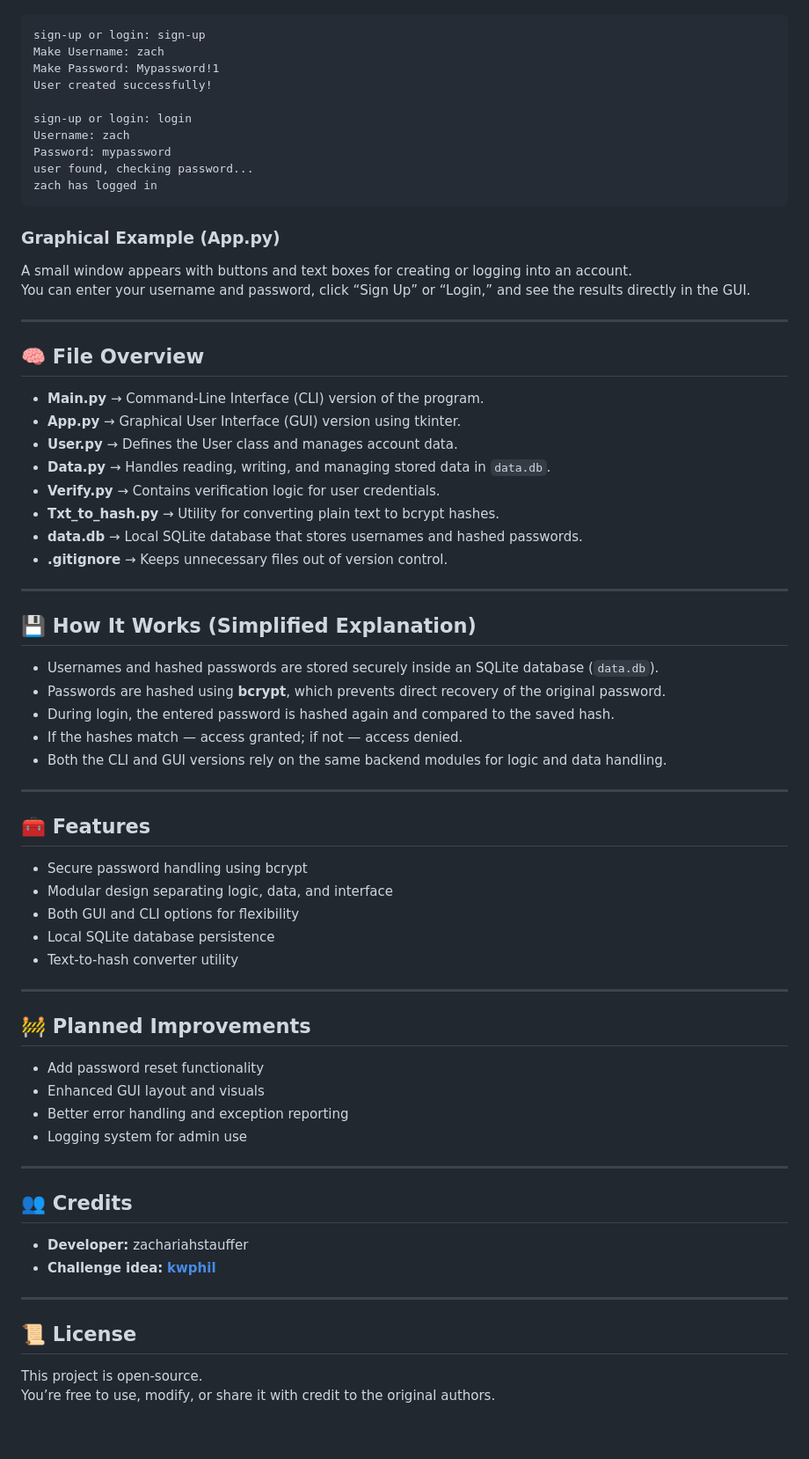
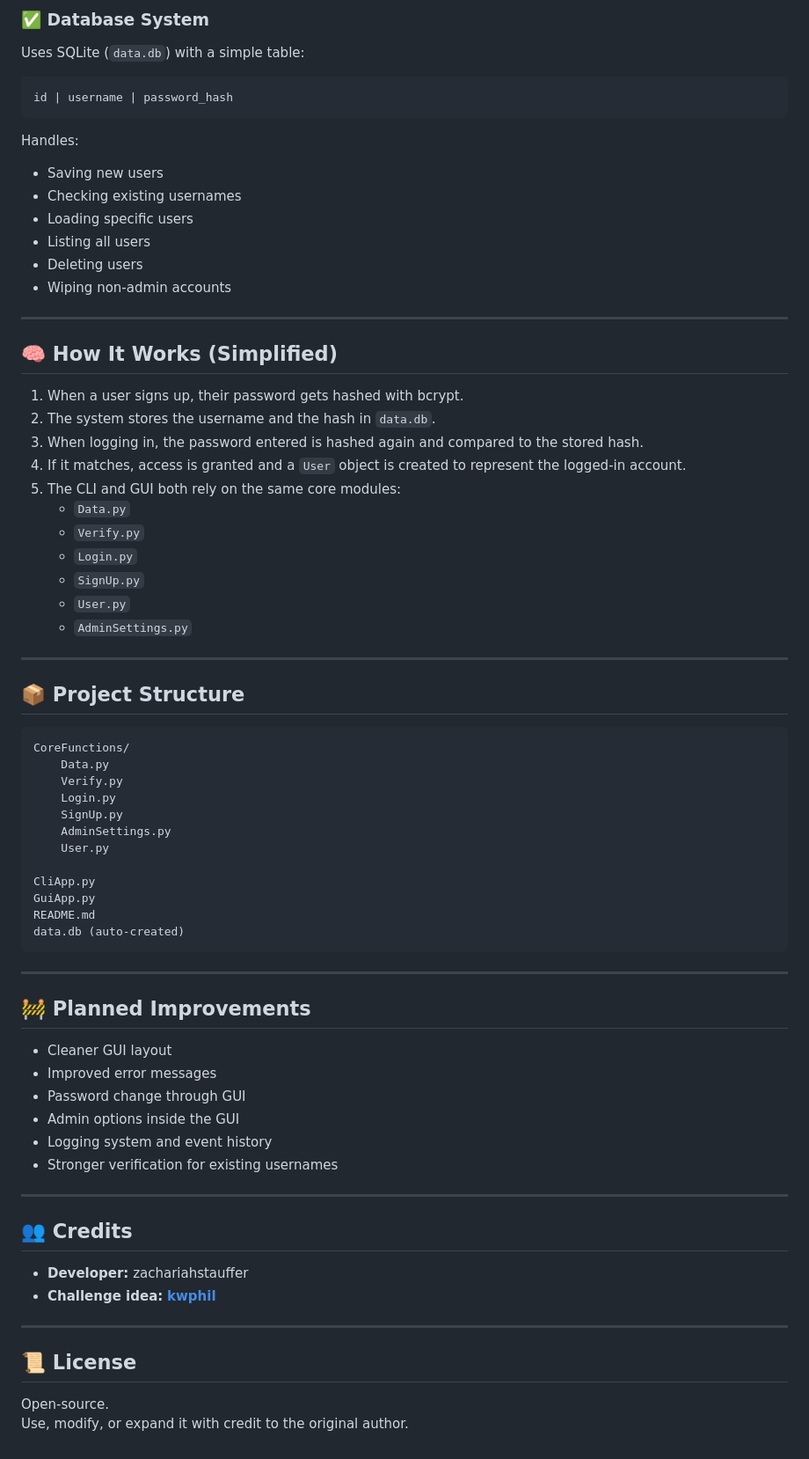
Before and after one commit to zachariahstauffer/user, a Markdown page: README.md, the part around one of its changes. Shown at 88% size. Drawn GitHub-style.

````diff
--- a/README.md
+++ b/README.md
@@ -54,61 +85,63 @@ Both versions let you sign up, log in, and manage user data — the only differe
+### ✅ Database System
+Uses SQLite (`data.db`) with a simple table:
+
 ```
-sign-up or login: sign-up
-Make Username: zach
-Make Password: Mypassword!1
-User created successfully!
-
-sign-up or login: login
-Username: zach
-Password: mypassword
-user found, checking password...
-zach has logged in
+id | username | password_hash
 ```
 
-### Graphical Example (App.py)
-A small window appears with buttons and text boxes for creating or logging into an account.
-You can enter your username and password, click “Sign Up” or “Login,” and see the results directly in the GUI.
+Handles:
+- Saving new users
+- Checking existing usernames
+- Loading specific users
+- Listing all users
+- Deleting users
+- Wiping non-admin accounts
 
 ---
 
-## 🧠 File Overview
+## 🧠 How It Works (Simplified)
 
-- **Main.py** → Command-Line Interface (CLI) version of the program.
-- **App.py** → Graphical User Interface (GUI) version using tkinter.
-- **User.py** → Defines the User class and manages account data.
-- **Data.py** → Handles reading, writing, and managing stored data in `data.db`.
-- **Verify.py** → Contains verification logic for user credentials.
-- **Txt_to_hash.py** → Utility for converting plain text to bcrypt hashes.
-- **data.db** → Local SQLite database that stores usernames and hashed passwords.
-- **.gitignore** → Keeps unnecessary files out of version control.
+1. When a user signs up, their password gets hashed with bcrypt.
+2. The system stores the username and the hash in `data.db`.
+3. When logging in, the password entered is hashed again and compared to the stored hash.
+4. If it matches, access is granted and a `User` object is created to represent the logged-in account.
+5. The CLI and GUI both rely on the same core modules:
+   - `Data.py`
+   - `Verify.py`
+   - `Login.py`
+   - `SignUp.py`
+   - `User.py`
+   - `AdminSettings.py`
 
 ---
 
-## 💾 How It Works (Simplified Explanation)
+## 📦 Project Structure
 
-- Usernames and hashed passwords are stored securely inside an SQLite database (`data.db`).
-- Passwords are hashed using **bcrypt**, which prevents direct recovery of the original password.
-- During login, the entered password is hashed again and compared to the saved hash.
-- If the hashes match — access granted; if not — access denied.
-- Both the CLI and GUI versions rely on the same backend modules for logic and data handling.
+```
+CoreFunctions/
+    Data.py
+    Verify.py
+    Login.py
+    SignUp.py
+    AdminSettings.py
+    User.py
 
----
-
-## 🧰 Features
-
-- Secure password handling using bcrypt
-- Modular design separating logic, data, and interface
-- Both GUI and CLI options for flexibility
-- Local SQLite database persistence
-- Text-to-hash converter utility
+CliApp.py
+GuiApp.py
+README.md
+data.db (auto-created)
+```
 
 ---
 
 ## 🚧 Planned Improvements
 
-- Add password reset functionality
-- Enhanced GUI layout and visuals
-- Better error handling and exception reporting
-- Logging system for admin use
+- Cleaner GUI layout
+- Improved error messages
+- Password change through GUI
+- Admin options inside the GUI
+- Logging system and event history
+- Stronger verification for existing usernames
 
 ---
 
@@ -121,5 +154,5 @@ You can enter your username and password, click “Sign Up” or “Login,” an
 
 ## 📜 License
 
-This project is open-source.
-You’re free to use, modify, or share it with credit to the original authors.
+Open-source.
+Use, modify, or expand it with credit to the original author.
````
Also changed, not shown: other parts of README.md (+61 -30 lines).
